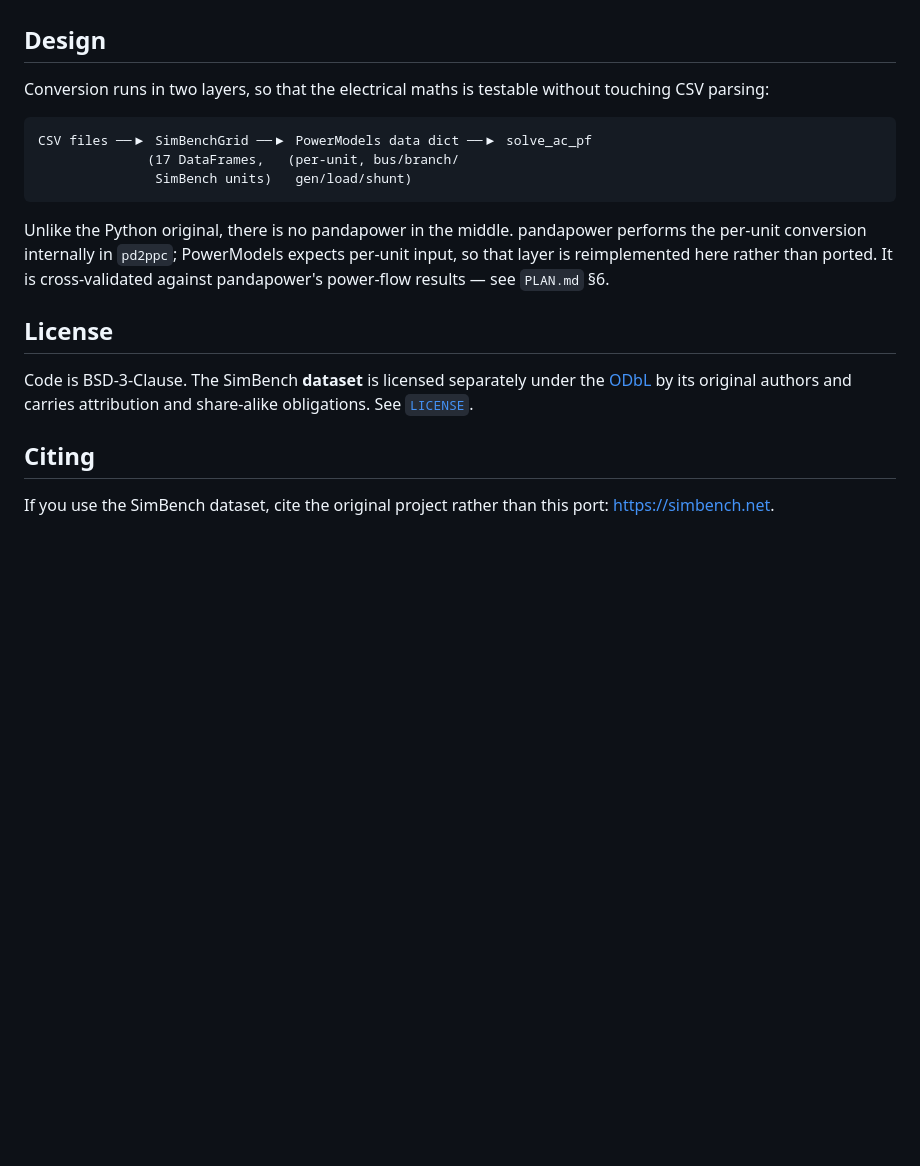
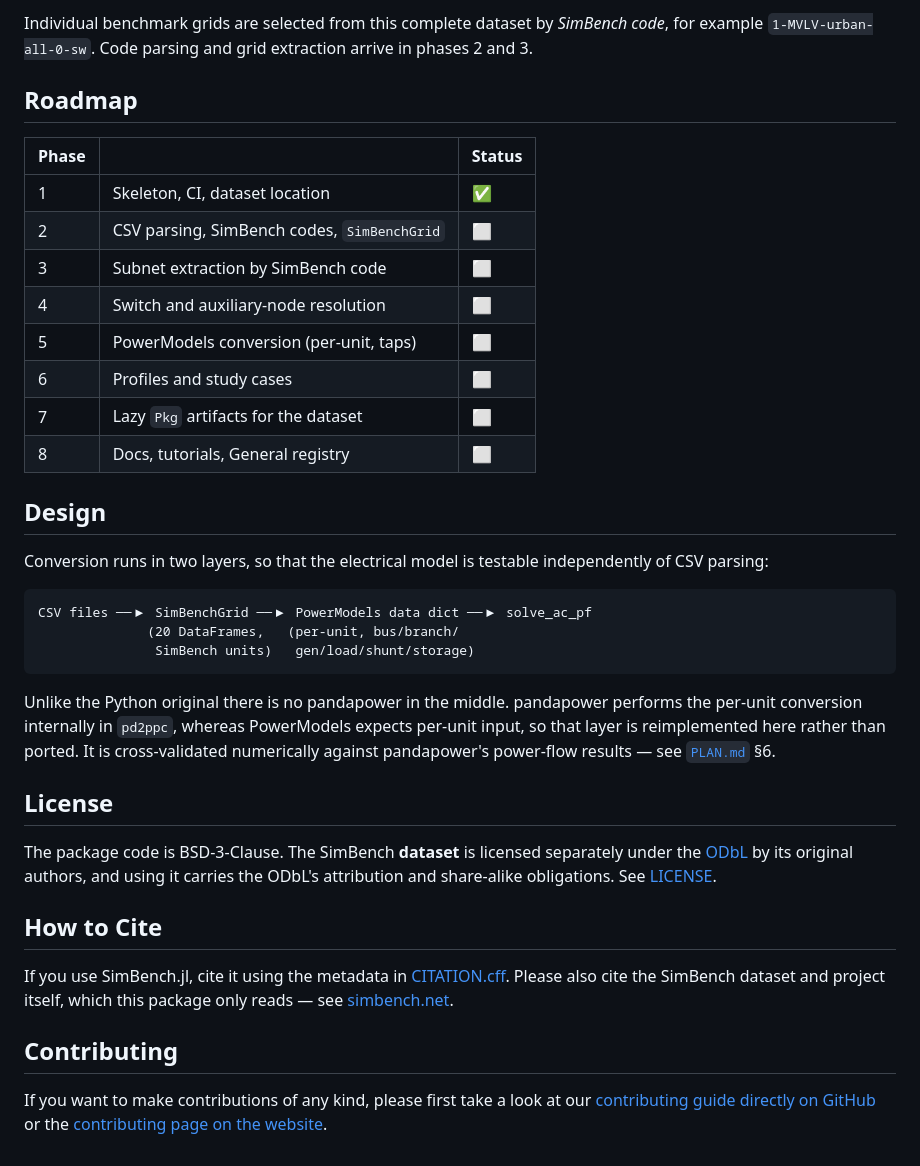
Before and after one commit to langestefan/SimBench.jl, a Markdown page: README.md, the part around one of its changes. GitHub-like rendering; blank space fills up the shorter version.

````diff
--- a/README.md
+++ b/README.md
@@ -57,27 +83,50 @@ it. Tests that need the dataset skip themselves when it is not configured.
+Individual benchmark grids are selected from this complete dataset by *SimBench code*, for
+example `1-MVLV-urban-all-0-sw`. Code parsing and grid extraction arrive in phases 2 and 3.
+
+## Roadmap
+
+| Phase | | Status |
+| ----- | ------------------------------------------- | ------ |
+| 1 | Skeleton, CI, dataset location | ✅ |
+| 2 | CSV parsing, SimBench codes, `SimBenchGrid` | ⬜ |
+| 3 | Subnet extraction by SimBench code | ⬜ |
+| 4 | Switch and auxiliary-node resolution | ⬜ |
+| 5 | PowerModels conversion (per-unit, taps) | ⬜ |
+| 6 | Profiles and study cases | ⬜ |
+| 7 | Lazy `Pkg` artifacts for the dataset | ⬜ |
+| 8 | Docs, tutorials, General registry | ⬜ |
 
 ## Design
 
-Conversion runs in two layers, so that the electrical maths is testable without touching
+Conversion runs in two layers, so that the electrical model is testable independently of
 CSV parsing:
 
-```
+```text
 CSV files ──▶ SimBenchGrid ──▶ PowerModels data dict ──▶ solve_ac_pf
-              (17 DataFrames,   (per-unit, bus/branch/
-               SimBench units)   gen/load/shunt)
+              (20 DataFrames,   (per-unit, bus/branch/
+               SimBench units)   gen/load/shunt/storage)
 ```
 
-Unlike the Python original, there is no pandapower in the middle. pandapower performs the
-per-unit conversion internally in `pd2ppc`; PowerModels expects per-unit input, so that
-layer is reimplemented here rather than ported. It is cross-validated against
-pandapower's power-flow results — see `PLAN.md` §6.
+Unlike the Python original there is no pandapower in the middle. pandapower performs the
+per-unit conversion internally in `pd2ppc`, whereas PowerModels expects per-unit input, so
+that layer is reimplemented here rather than ported. It is cross-validated numerically
+against pandapower's power-flow results — see [`PLAN.md`](PLAN.md) §6.
 
 ## License
 
-Code is BSD-3-Clause. The SimBench **dataset** is licensed separately under the
-[ODbL](https://opendatacommons.org/licenses/odbl/1.0/) by its original authors and carries
-attribution and share-alike obligations. See [`LICENSE`](LICENSE).
+The package code is BSD-3-Clause. The SimBench **dataset** is licensed separately under the
+[ODbL](https://opendatacommons.org/licenses/odbl/1.0/) by its original authors, and using it
+carries the ODbL's attribution and share-alike obligations. See [LICENSE](LICENSE).
 
-## Citing
+## How to Cite
 
-If you use the SimBench dataset, cite the original project rather than this port:
-<https://simbench.net>.
+If you use SimBench.jl, cite it using the metadata in
+[CITATION.cff](https://github.com/langestefan/SimBench.jl/blob/main/CITATION.cff). Please
+also cite the SimBench dataset and project itself, which this package only reads — see
+[simbench.net](https://simbench.net).
+
+## Contributing
+
+If you want to make contributions of any kind, please first take a look at our
+[contributing guide directly on GitHub](docs/src/contributing.md) or the
+[contributing page on the website](https://langestefan.github.io/SimBench.jl/dev/contributing/).
````
Also changed, not shown: other parts of README.md (+58 -32 lines).
